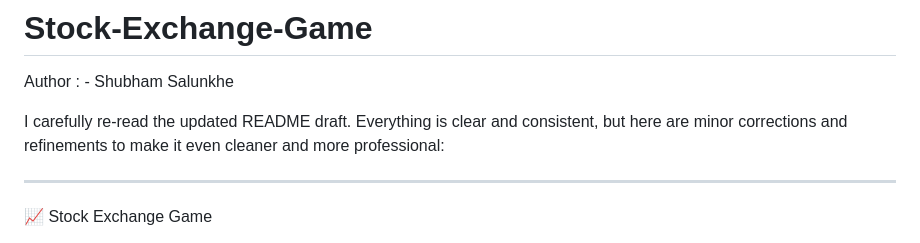
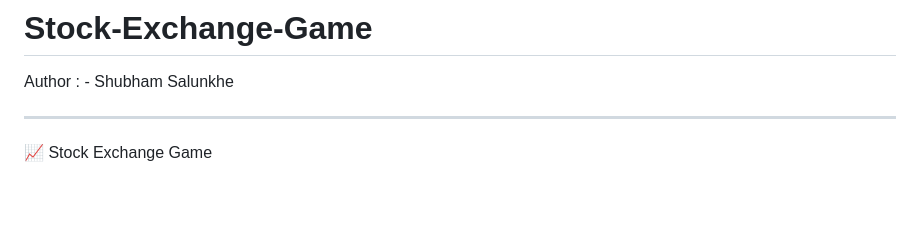
Before and after one commit to salunkheshubham263-commits/Stock-Exchange-Game, a Markdown page: README.md, the part around the change. Rendered like a GitHub page; blank space fills up the shorter version.

```diff
--- a/README.md
+++ b/README.md
@@ -3,8 +3,6 @@
 Author : - Shubham Salunkhe
 
 
-
-I carefully re-read the updated README draft. Everything is clear and consistent, but here are minor corrections and refinements to make it even cleaner and more professional:
 
 
 ---
```
